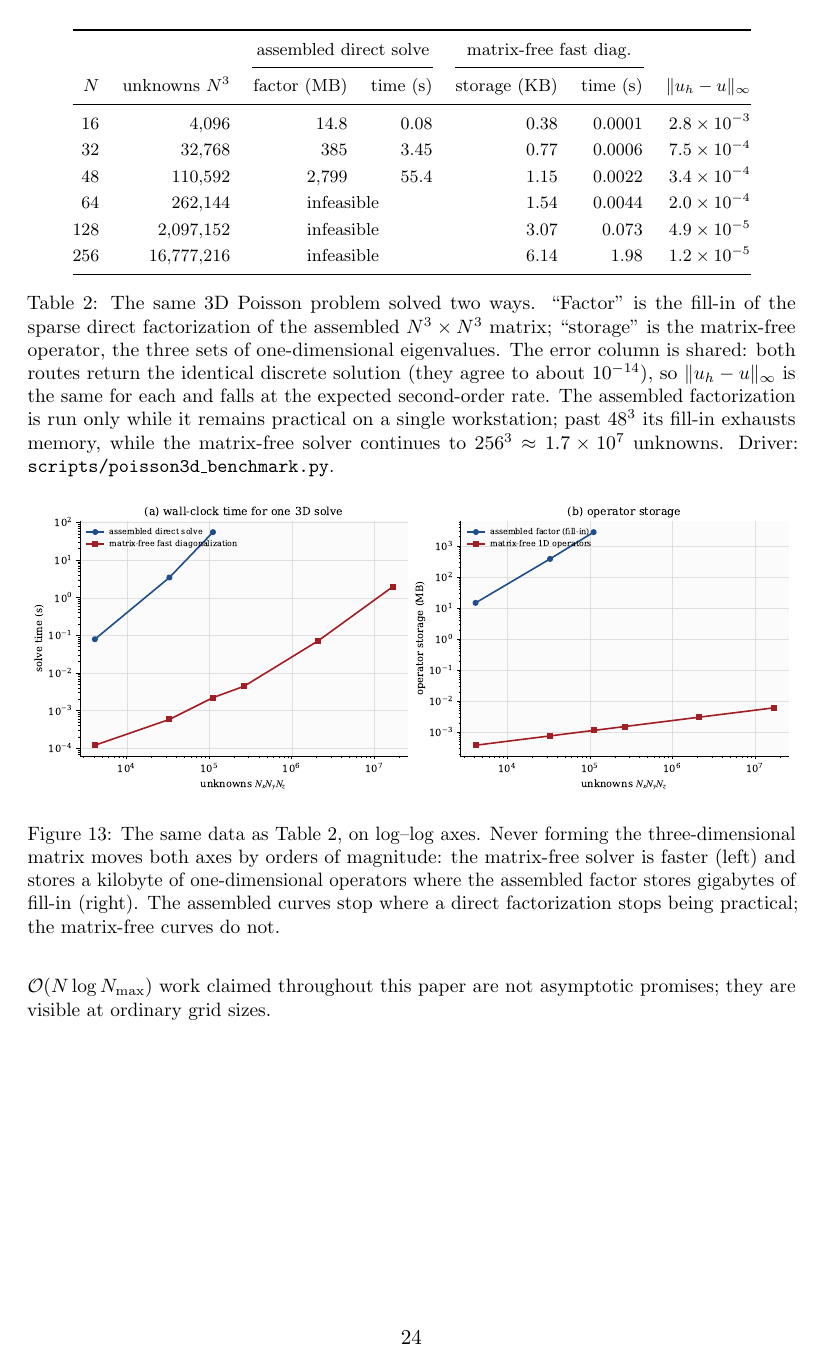
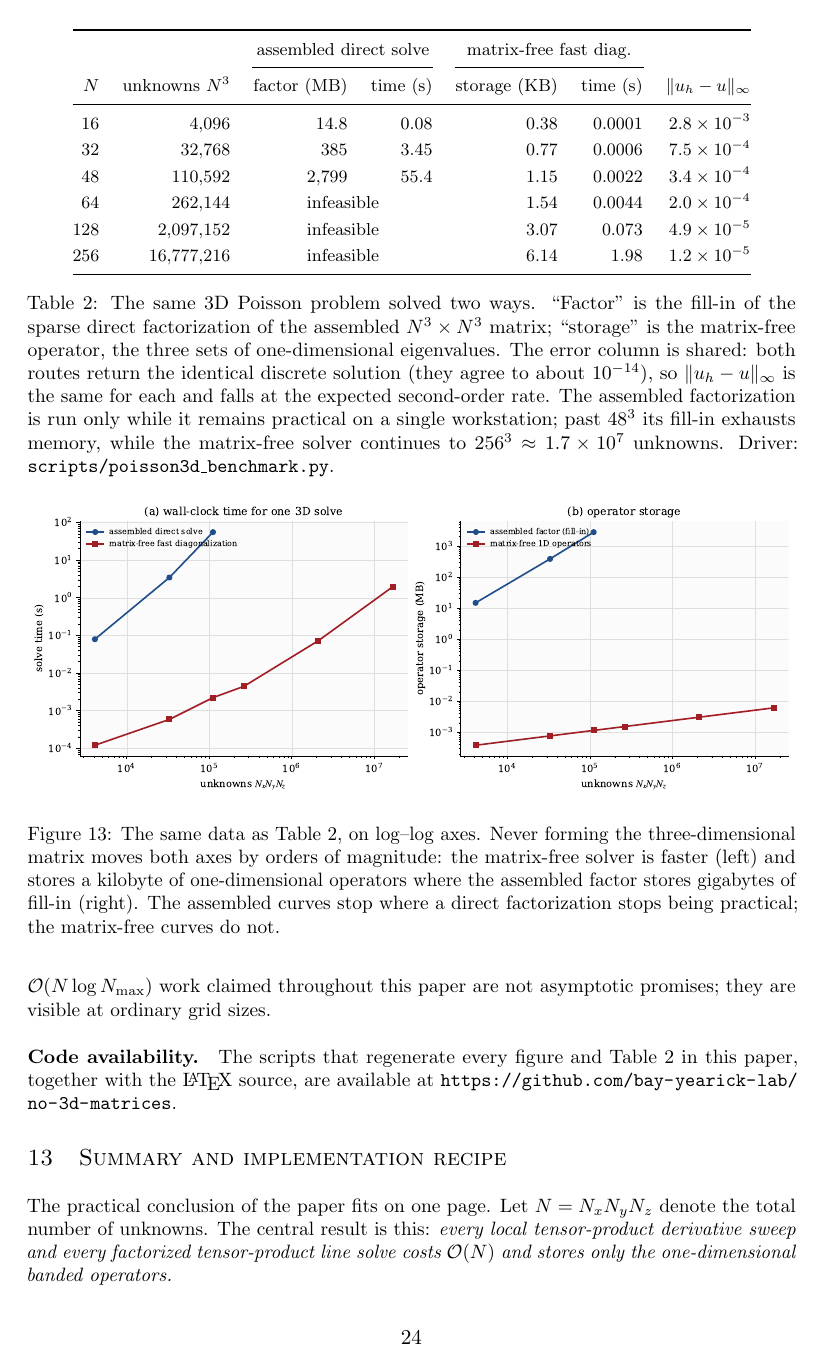
Before and after one commit to bay-yearick-lab/no-3d-matrices, a LaTeX paper (paper/main.tex): page 24 of 32. Compiled offline with pdfLaTeX.

Commit message:
Add code-availability statement and fix build docs
- paper: add a "Code availability" paragraph linking the GitHub repo
- README: list latexmk as a build requirement
- rebuild main.pdf

```diff
--- a/paper/main.tex
+++ b/paper/main.tex
@@ -2151,6 +2151,11 @@ million unknowns, in roughly two seconds.  The $\bigO(\Nall)$ storage and
 $\bigO(\Nall\log N_{\max})$ work claimed throughout this paper are not
 asymptotic promises; they are visible at ordinary grid sizes.
 
+\paragraph{Code availability.}
+The scripts that regenerate every figure and \cref{tab:poisson3d} in this
+paper, together with the \LaTeX{} source, are available at
+\url{https://github.com/bay-yearick-lab/no-3d-matrices}.
+
 
 % ====================================================================
 \section{Summary and implementation recipe}
```
Also changed, not shown: README.md, paper/main.pdf.
